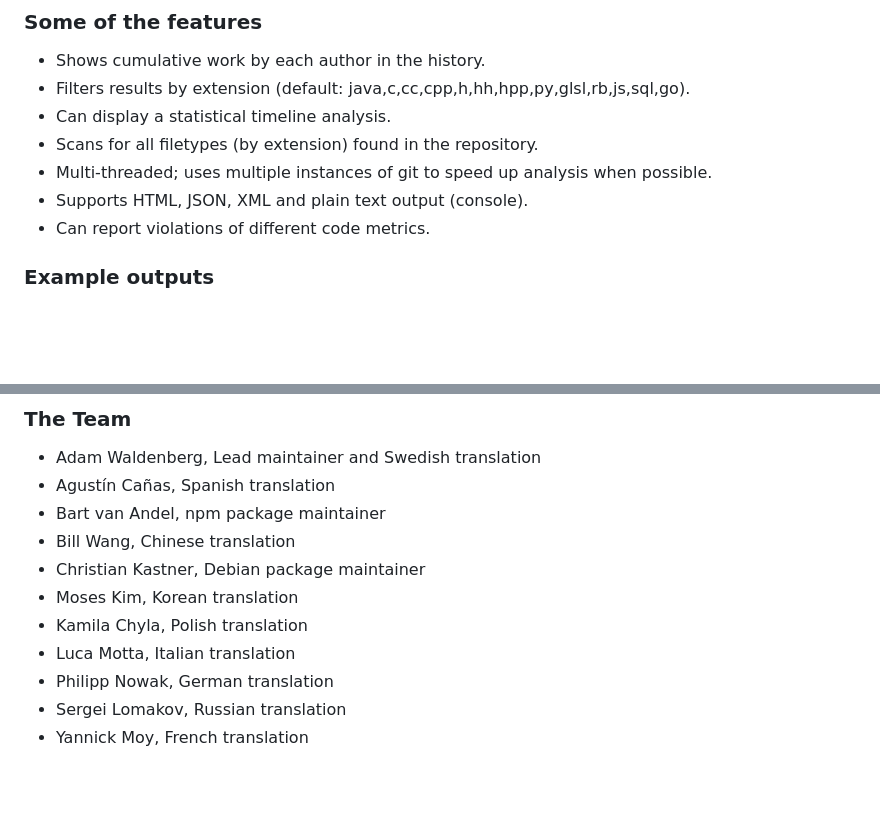
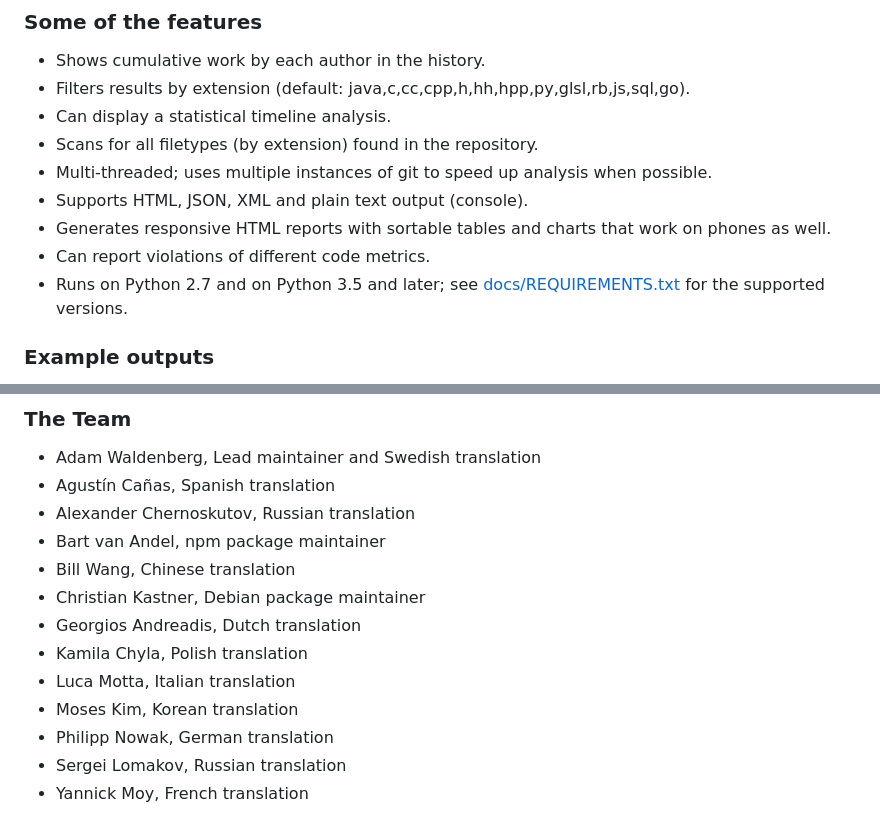
Before and after one commit to ejwa/gitinspector, a Markdown page: README.md, 2 parts joined by grey strips. GitHub-like rendering; blank space fills up the shorter version.

Commit message:
Update the README feature list and team for 0.5.0

```diff
--- a/README.md
+++ b/README.md
@@ -21,7 +21,9 @@ A full [Documentation](https://github.com/ejwa/gitinspector/wiki/Documentation)
   * Scans for all filetypes (by extension) found in the repository.
   * Multi-threaded; uses multiple instances of git to speed up analysis when possible.
   * Supports HTML, JSON, XML and plain text output (console).
+  * Generates responsive HTML reports with sortable tables and charts that work on phones as well.
   * Can report violations of different code metrics.
+  * Runs on Python 2.7 and on Python 3.5 and later; see [docs/REQUIREMENTS.txt](docs/REQUIREMENTS.txt) for the supported versions.
 
 ### Example outputs
 Below are some example outputs for a number of famous open source projects. All the statistics were generated using the *"-HTlrm"* flags.
@@ -35,12 +37,14 @@ Below are some example outputs for a number of famous open source projects. All
 ### The Team
   * Adam Waldenberg, Lead maintainer and Swedish translation
   * Agustín Cañas, Spanish translation
+  * Alexander Chernoskutov, Russian translation
   * Bart van Andel, npm package maintainer
   * Bill Wang, Chinese translation
   * Christian Kastner, Debian package maintainer
-  * Moses Kim, Korean translation
+  * Georgios Andreadis, Dutch translation
   * Kamila Chyla, Polish translation
   * Luca Motta, Italian translation
+  * Moses Kim, Korean translation
   * Philipp Nowak, German translation
   * Sergei Lomakov, Russian translation
   * Yannick Moy, French translation
```
